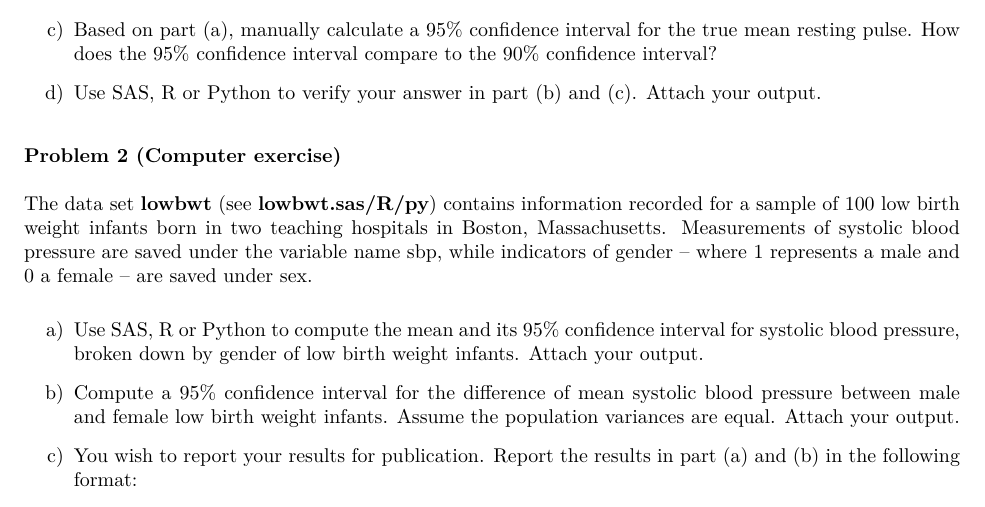
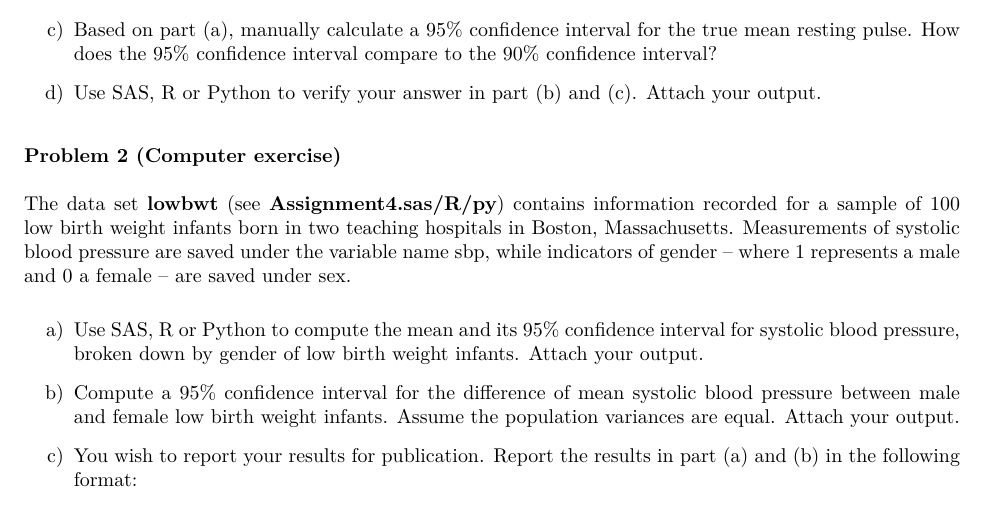
Before and after one commit to keijioda/STAT521, an R Markdown document (Assignments/Assignment4.Rmd): part of page 1 of 4, cut so that both start at the same text. The pictures show the output file Assignments/Assignment4.pdf that the author committed with the source.

Commit message:
Name of data file changed

```diff
--- a/Assignments/Assignment4.Rmd
+++ b/Assignments/Assignment4.Rmd
@@ -27,7 +27,7 @@ d)	Use SAS, R or Python to verify your answer in part (b) and (c). Attach your o
 
 ### Problem 2 (Computer exercise)
 
-The data set **lowbwt** (see **lowbwt.sas/R/py**) contains information recorded for a sample of 100 low birth weight infants born in two teaching hospitals in Boston, Massachusetts. Measurements of systolic blood pressure are saved under the variable name sbp, while indicators of gender – where 1 represents a male and 0 a female – are saved under sex.
+The data set **lowbwt** (see **Assignment4.sas/R/py**) contains information recorded for a sample of 100 low birth weight infants born in two teaching hospitals in Boston, Massachusetts. Measurements of systolic blood pressure are saved under the variable name sbp, while indicators of gender – where 1 represents a male and 0 a female – are saved under sex.
 
 a)	Use SAS, R or Python to compute the mean and its 95% confidence interval for systolic blood pressure, broken down by gender of low birth weight infants. Attach your output.
 
```
Also changed, not shown: Assignments/Assignment4.pdf.
